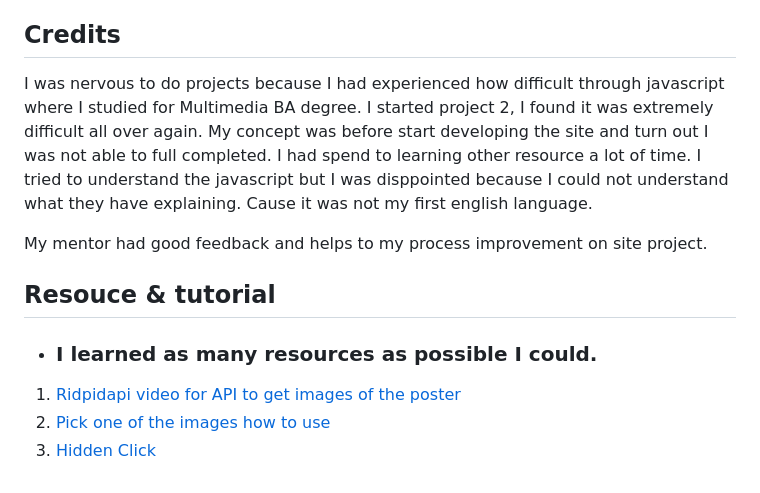
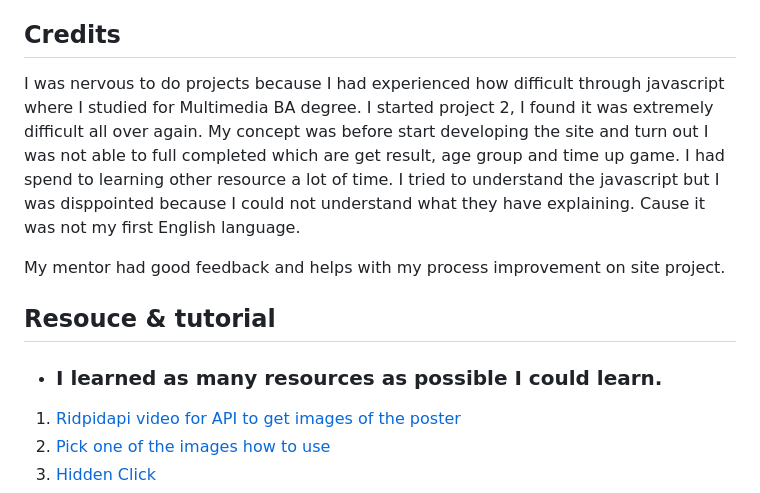
Before and after one commit to RQISL/portfolio-project-2-robert-quinlan, a Markdown page: README.md, the part around the change printed below. Drawn GitHub-style.

```diff
--- a/README.md
+++ b/README.md
@@ -136,12 +137,12 @@ The site lives at [Movie Quiz](https://rqisl.github.io/portfolio-project-2-rober
 
 ## Credits
 
-I was nervous to do projects because I had experienced how difficult through javascript where I studied for Multimedia BA degree. I started project 2, I found it was extremely difficult all over again. My concept was before start developing the site and turn out I was not able to full completed. I had spend to learning other resource a lot of time. I tried to understand the javascript but I was disppointed because I could not understand what they have explaining. Cause it was not my first english language.
+I was nervous to do projects because I had experienced how difficult through javascript where I studied for Multimedia BA degree. I started project 2, I found it was extremely difficult all over again. My concept was before start developing the site and turn out I was not able to full completed which are get result, age group and time up game. I had spend to learning other resource a lot of time. I tried to understand the javascript but I was disppointed because I could not understand what they have explaining. Cause it was not my first English language.
 
-My mentor had good feedback and helps to my process improvement on site project.
+My mentor had good feedback and helps with my process improvement on site project.
 
 ## Resouce & tutorial
-* ### I learned as many resources as possible I could.
+* ### I learned as many resources as possible I could learn.
 
 1) [Ridpidapi video for API to get images of the poster](https://www.youtube.com/watch?v=ytNyibPQFhw)
 1) [Pick one of the images how to use](https://makersaid.com/array-of-images-in-javascript/)
```
Also changed, not shown: other parts of README.md (+6 -5 lines), assets/Image-for-ReadMe/GameOver.png (added), 3 other files.
